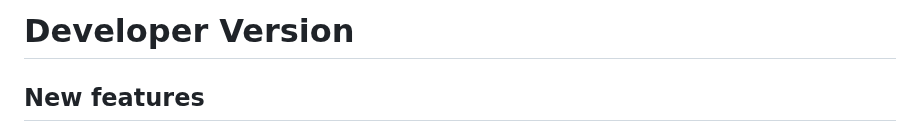
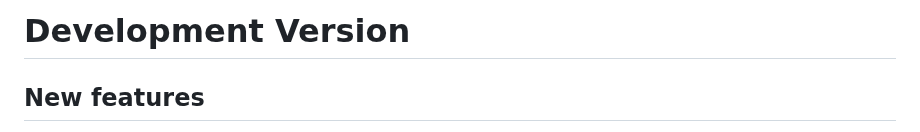
Before and after one commit to BrownandCaldwell-Public/tidywater, a Markdown page: NEWS.md, the part around the change. Drawn GitHub-style.

Commit message:
Update NEWS.md
Co-authored-by: Sierra Johnson <80361498+sierrajohnson@users.noreply.github.com>

```diff
--- a/NEWS.md
+++ b/NEWS.md
@@ -1,4 +1,4 @@
-# Developer Version
+# Development Version
 
 ## New features
 
```
